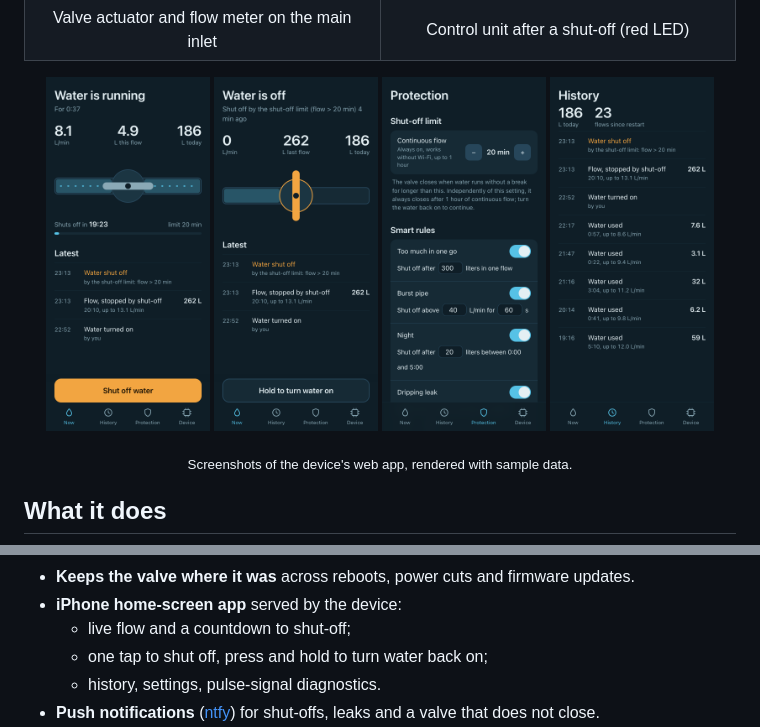
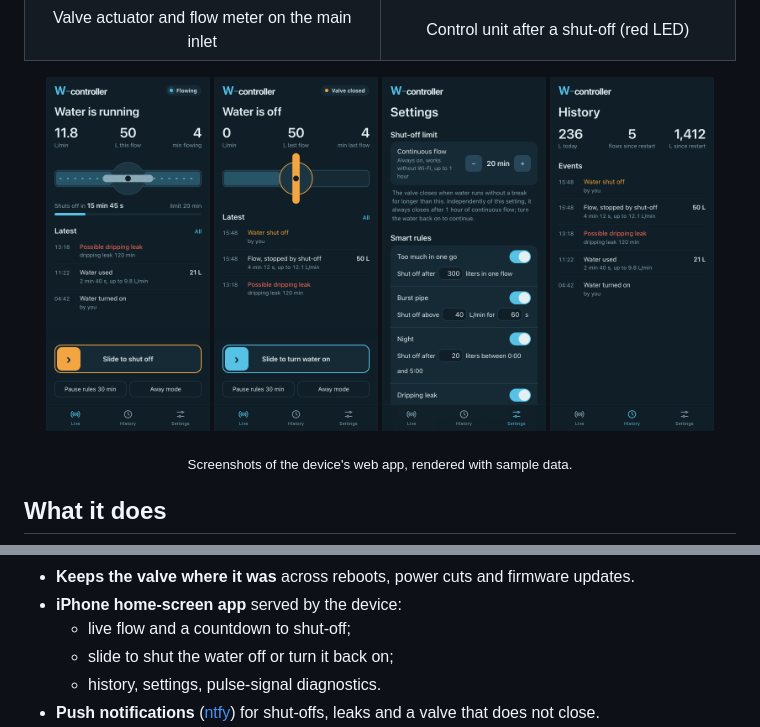
Before and after one commit to tomekceszke/water-controller, a Markdown page: README.md, 2 parts joined by grey strips. Rendered like a GitHub page; pictures changed too: docs/img/app-history.png, docs/img/app-now-closed.png, docs/img/app-now-flowing.png.

```diff
--- a/README.md
+++ b/README.md
@@ -19,8 +19,8 @@ rebuilds it around one rule: **the shut-off must work even when everything else
 
 <p align="center">
   <img src="docs/img/app-now-flowing.png" width="23%" alt="App: water running, countdown to shut-off">
-  <img src="docs/img/app-now-closed.png" width="23%" alt="App: water off, hold to turn on">
-  <img src="docs/img/app-protection.png" width="23%" alt="App: shut-off limit and smart rules">
+  <img src="docs/img/app-now-closed.png" width="23%" alt="App: water off, slide to turn on">
+  <img src="docs/img/app-settings.png" width="23%" alt="App: shut-off limit and smart rules">
   <img src="docs/img/app-history.png" width="23%" alt="App: event history">
 </p>
 
@@ -40,7 +40,7 @@ rebuilds it around one rule: **the shut-off must work even when everything else
 - **Keeps the valve where it was** across reboots, power cuts and firmware updates.
 - **iPhone home-screen app** served by the device:
   - live flow and a countdown to shut-off;
-  - one tap to shut off, press and hold to turn water back on;
+  - slide to shut the water off or turn it back on;
   - history, settings, pulse-signal diagnostics.
 - **Push notifications** ([ntfy](https://ntfy.sh)) for shut-offs, leaks and a valve that does not close.
 - **History and analytics** on a home server (MQTT → PostgreSQL), including six years imported from Google BigQuery.
```
Also changed, not shown: CLAUDE.md (+11 -6 lines), docs/img/app-device.png (deleted), 5 other files.
